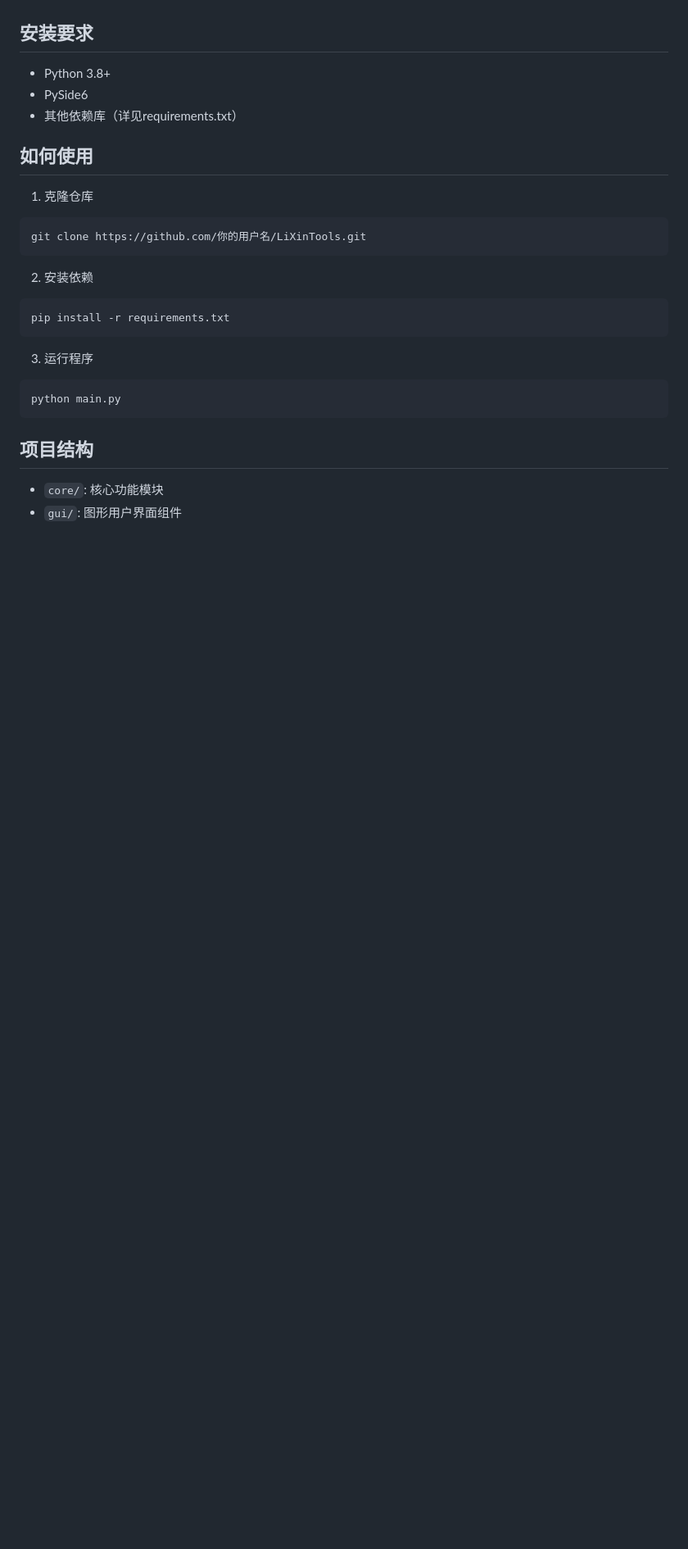
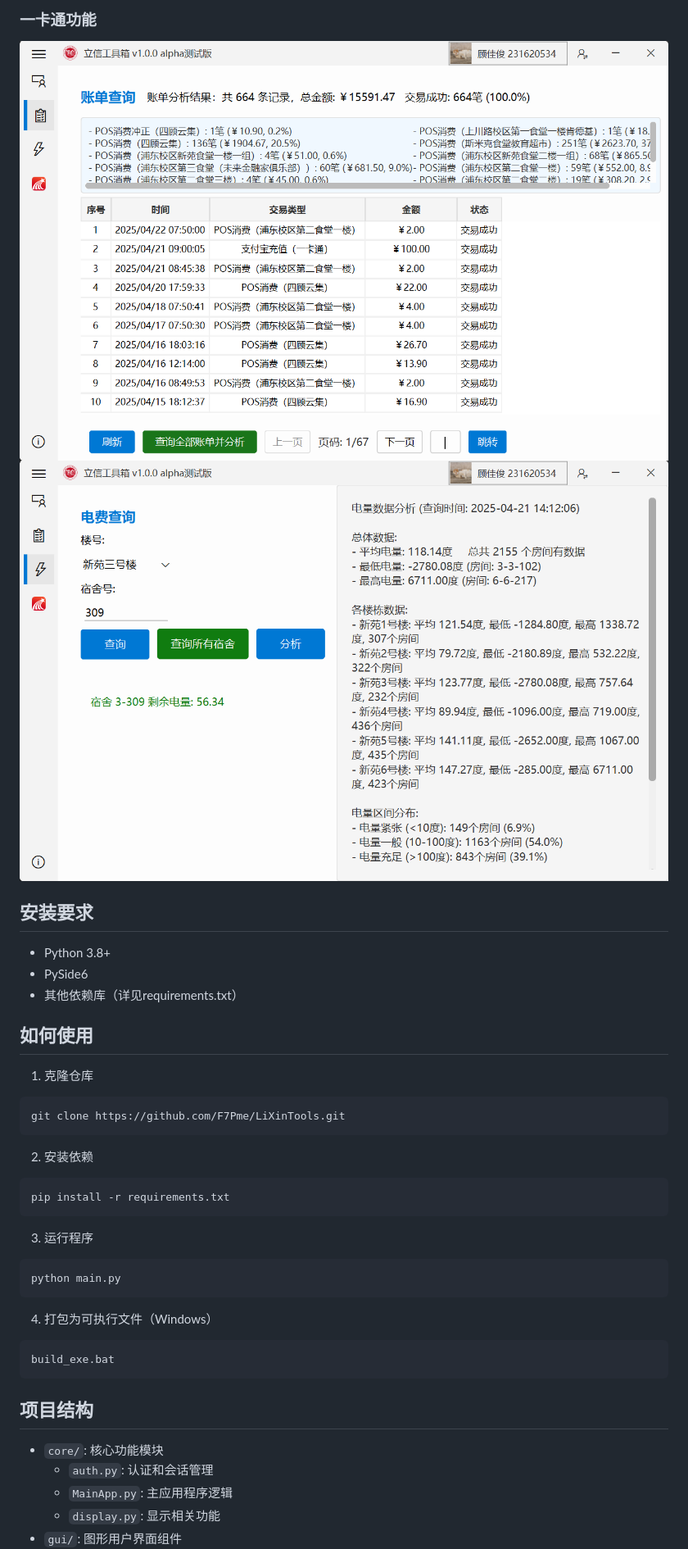
Before and after one commit to F7Pme/LiXinTools, a Markdown page: README.md, the part around the change printed below. Shown: that part at 82% size. Rendered like a GitHub page; pictures changed too: screenshots/电费查询分析.png (added), screenshots/账单查询分析.png (added); blank space fills up the shorter version.

````diff
--- a/README.md
+++ b/README.md
@@ -10,3 +27,7 @@ LiXinTools是一个基于PySide6的工具集应用程序，提供了多种实用
+### 一卡通功能
+![一卡通功能](screenshots/账单查询分析.png)
+![一卡通功能](screenshots/电费查询分析.png)
+
 
 ## 安装要求
 
@@ -18,7 +39,7 @@ LiXinTools是一个基于PySide6的工具集应用程序，提供了多种实用
 
 1. 克隆仓库
 ```
-git clone https://github.com/你的用户名/LiXinTools.git
+git clone https://github.com/F7Pme/LiXinTools.git
 ```
 
 2. 安装依赖
@@ -31,7 +52,15 @@ pip install -r requirements.txt
 python main.py
 ```
 
+4. 打包为可执行文件（Windows）
+```
+build_exe.bat
+```
+
 ## 项目结构
 
 - `core/`: 核心功能模块
+  - `auth.py`: 认证和会话管理
+  - `MainApp.py`: 主应用程序逻辑
+  - `display.py`: 显示相关功能
 - `gui/`: 图形用户界面组件
````
Also changed, not shown: other parts of README.md (+36 -5 lines), screenshots/多账户管理.png (added), screenshots/登录界面.png (added), 1 other file.
